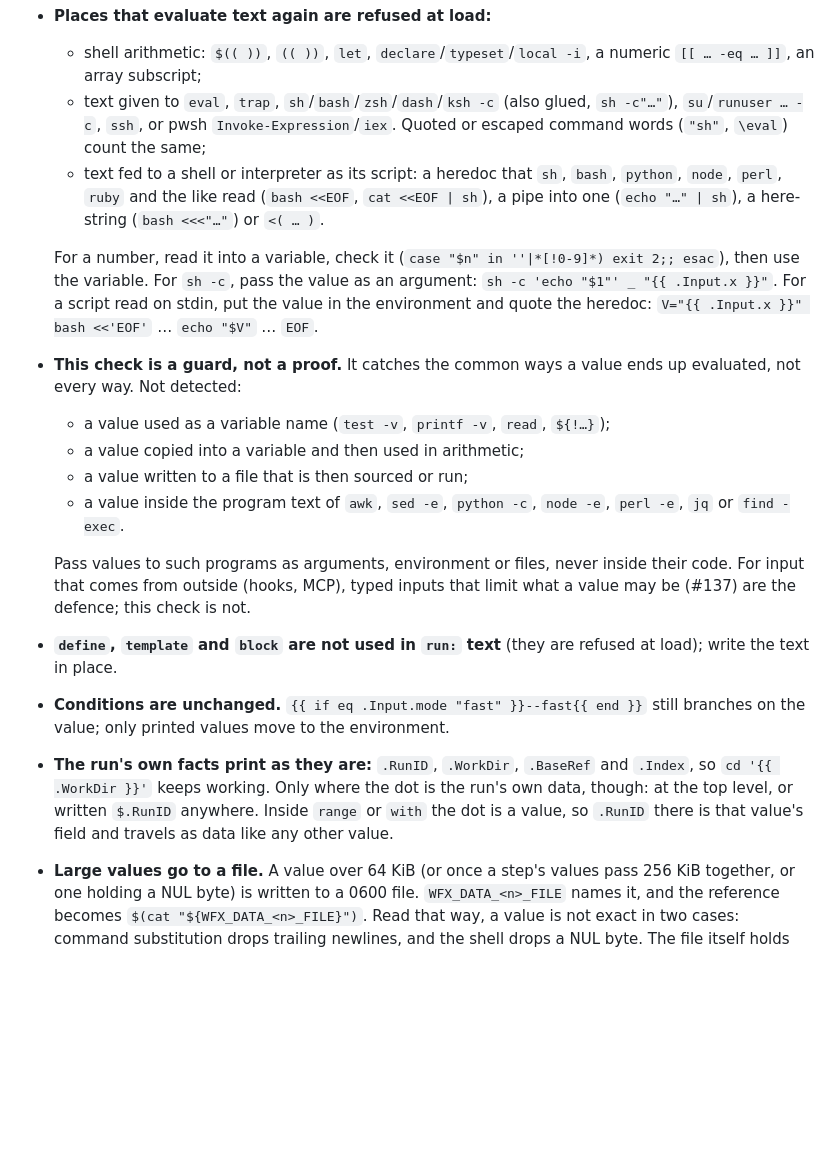
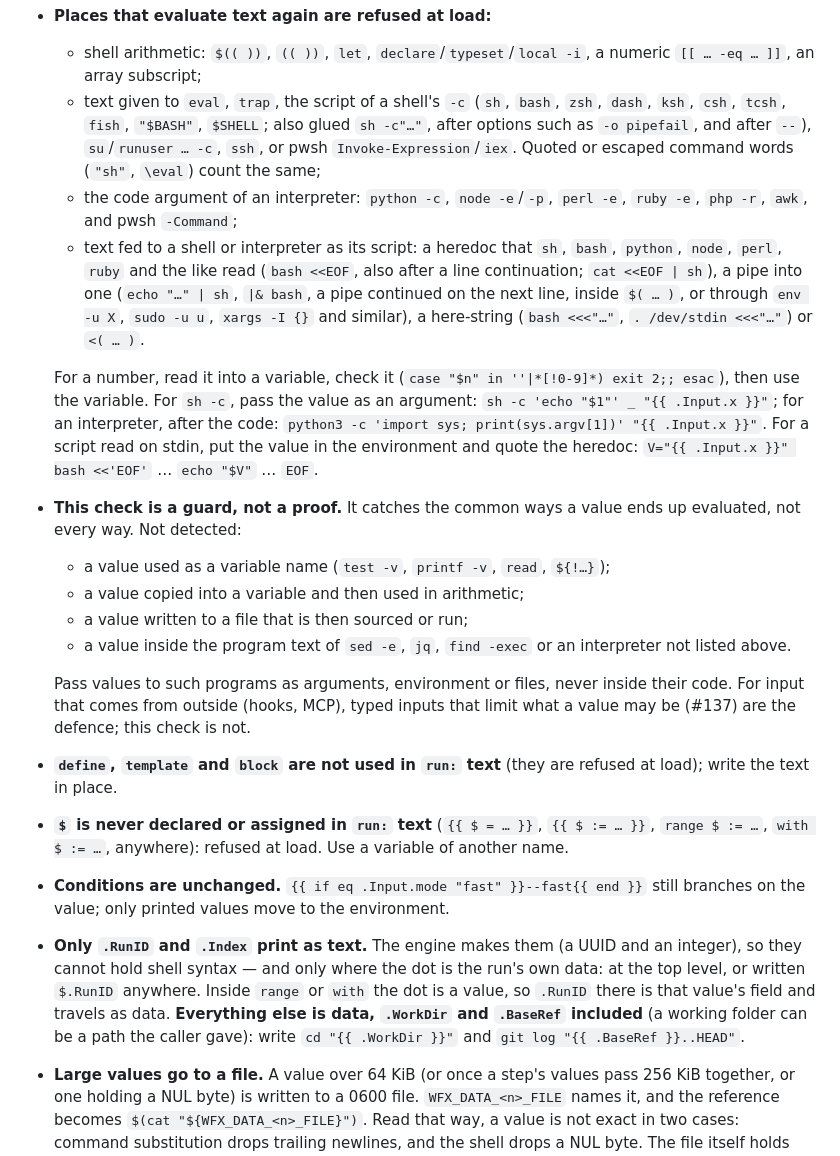
Before and after one commit to muthuishere/wfnexus, a Markdown page: docs/step-reference.md, the part around the change. Rendered like a GitHub page; blank space fills up the shorter version.

Commit message:
docs: only the run id and loop index are text; $ is never assigned; the added refusals

```diff
--- a/docs/step-reference.md
+++ b/docs/step-reference.md
@@ -46,18 +46,26 @@ What this means when you write a step:
 - **Places that evaluate text again are refused at load:**
   - shell arithmetic: `$(( ))`, `(( ))`, `let`, `declare`/`typeset`/`local -i`,
     a numeric `[[ … -eq … ]]`, an array subscript;
-  - text given to `eval`, `trap`, `sh`/`bash`/`zsh`/`dash`/`ksh -c` (also
-    glued, `sh -c"…"`), `su`/`runuser … -c`, `ssh`, or pwsh
+  - text given to `eval`, `trap`, the script of a shell's `-c`
+    (`sh`, `bash`, `zsh`, `dash`, `ksh`, `csh`, `tcsh`, `fish`, `"$BASH"`,
+    `$SHELL`; also glued `sh -c"…"`, after options such as `-o pipefail`, and
+    after `--`), `su`/`runuser … -c`, `ssh`, or pwsh
     `Invoke-Expression`/`iex`. Quoted or escaped command words (`"sh"`,
     `\eval`) count the same;
+  - the code argument of an interpreter: `python -c`, `node -e`/`-p`,
+    `perl -e`, `ruby -e`, `php -r`, `awk`, and pwsh `-Command`;
   - text fed to a shell or interpreter as its script: a heredoc that `sh`,
     `bash`, `python`, `node`, `perl`, `ruby` and the like read
-    (`bash <<EOF`, `cat <<EOF | sh`), a pipe into one (`echo "…" | sh`), a
-    here-string (`bash <<<"…"`) or `<( … )`.
+    (`bash <<EOF`, also after a line continuation; `cat <<EOF | sh`), a pipe
+    into one (`echo "…" | sh`, `|& bash`, a pipe continued on the next line,
+    inside `$( … )`, or through `env -u X`, `sudo -u u`, `xargs -I {}` and
+    similar), a here-string (`bash <<<"…"`, `. /dev/stdin <<<"…"`) or `<( … )`.
 
   For a number, read it into a variable, check it
   (`case "$n" in ''|*[!0-9]*) exit 2;; esac`), then use the variable. For
-  `sh -c`, pass the value as an argument: `sh -c 'echo "$1"' _ "{{ .Input.x }}"`.
+  `sh -c`, pass the value as an argument: `sh -c 'echo "$1"' _ "{{ .Input.x }}"`;
+  for an interpreter, after the code:
+  `python3 -c 'import sys; print(sys.argv[1])' "{{ .Input.x }}"`.
   For a script read on stdin, put the value in the environment and quote the
   heredoc: `V="{{ .Input.x }}" bash <<'EOF'` … `echo "$V"` … `EOF`.
 - **This check is a guard, not a proof.** It catches the common ways a value
@@ -66,21 +74,26 @@ What this means when you write a step:
     `${!…}`);
   - a value copied into a variable and then used in arithmetic;
   - a value written to a file that is then sourced or run;
-  - a value inside the program text of `awk`, `sed -e`, `python -c`,
-    `node -e`, `perl -e`, `jq` or `find -exec`.
+  - a value inside the program text of `sed -e`, `jq`, `find -exec` or an
+    interpreter not listed above.
 
   Pass values to such programs as arguments, environment or files, never inside
   their code. For input that comes from outside (hooks, MCP), typed inputs that
   limit what a value may be (#137) are the defence; this check is not.
 - **`define`, `template` and `block` are not used in `run:` text** (they are
   refused at load); write the text in place.
+- **`$` is never declared or assigned in `run:` text** (`{{ $ = … }}`,
+  `{{ $ := … }}`, `range $ := …`, `with $ := …`, anywhere): refused at load.
+  Use a variable of another name.
 - **Conditions are unchanged.** `{{ if eq .Input.mode "fast" }}--fast{{ end }}`
   still branches on the value; only printed values move to the environment.
-- **The run's own facts print as they are:** `.RunID`, `.WorkDir`, `.BaseRef`
-  and `.Index`, so `cd '{{ .WorkDir }}'` keeps working. Only where the dot is
-  the run's own data, though: at the top level, or written `$.RunID` anywhere.
-  Inside `range` or `with` the dot is a value, so `.RunID` there is that
-  value's field and travels as data like any other value.
+- **Only `.RunID` and `.Index` print as text.** The engine makes them (a UUID
+  and an integer), so they cannot hold shell syntax — and only where the dot is
+  the run's own data: at the top level, or written `$.RunID` anywhere. Inside
+  `range` or `with` the dot is a value, so `.RunID` there is that value's field
+  and travels as data. **Everything else is data, `.WorkDir` and `.BaseRef`
+  included** (a working folder can be a path the caller gave): write
+  `cd "{{ .WorkDir }}"` and `git log "{{ .BaseRef }}..HEAD"`.
 - **Large values go to a file.** A value over 64 KiB (or once a step's values
   pass 256 KiB together, or one holding a NUL byte) is written to a 0600 file. `WFX_DATA_<n>_FILE` names
   it, and the reference becomes `$(cat "${WFX_DATA_<n>_FILE}")`. Read that
```
